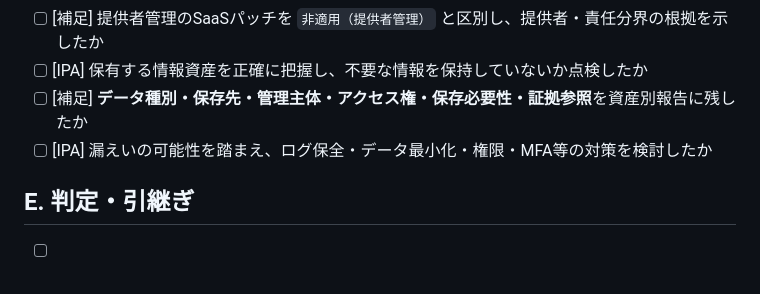
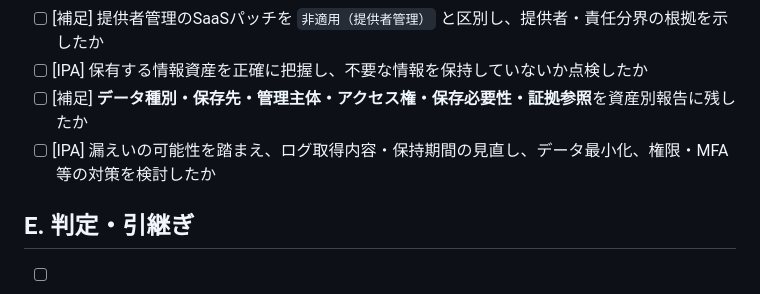
Before and after one commit to u7chan/skill-stash, a Markdown page: security-incident-audit/references/checklist.md, the part around the change. Rendered like a GitHub page.

Commit message:
docs: align IPA-tagged mitigation item with primary advisory

```diff
--- a/security-incident-audit/references/checklist.md
+++ b/security-incident-audit/references/checklist.md
@@ -54,7 +54,7 @@ https://www.ipa.go.jp/security/security-alert/2026/alert20261009.html
 - [ ] [補足] 提供者管理のSaaSパッチを `非適用（提供者管理）` と区別し、提供者・責任分界の根拠を示したか
 - [ ] [IPA] 保有する情報資産を正確に把握し、不要な情報を保持していないか点検したか
 - [ ] [補足] **データ種別・保存先・管理主体・アクセス権・保存必要性・証拠参照**を資産別報告に残したか
-- [ ] [IPA] 漏えいの可能性を踏まえ、ログ保全・データ最小化・権限・MFA等の対策を検討したか
+- [ ] [IPA] 漏えいの可能性を踏まえ、ログ取得内容・保持期間の見直し、データ最小化、権限・MFA等の対策を検討したか
 
 ## E. 判定・引継ぎ
 
```
